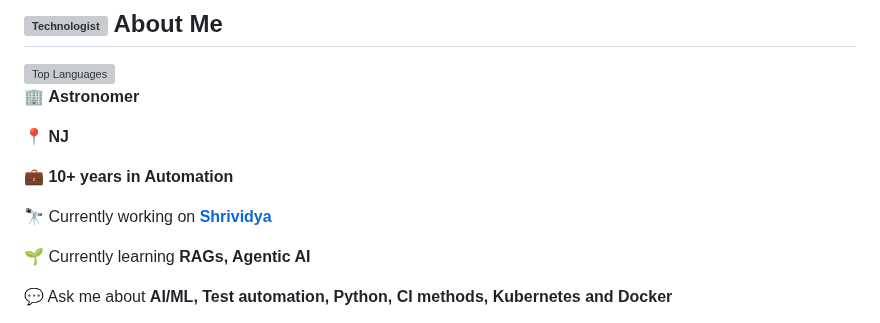
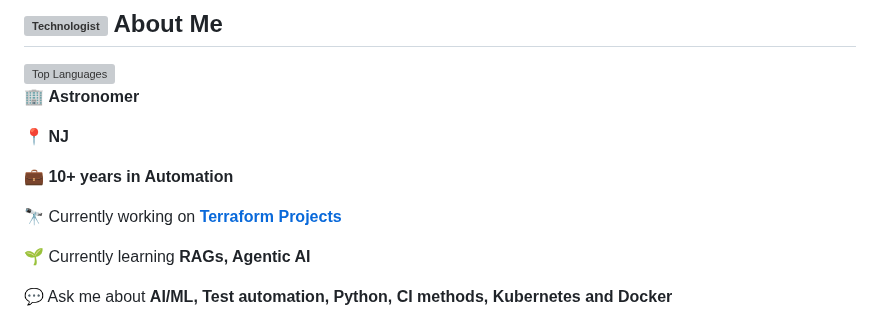
Before and after one commit to Shrividya/Shrividya, a Markdown page: README.md, the part around the change. Rendered like a GitHub page; grey boxes are pictures that could not be loaded.

Commit message:
Update current project link in README

```diff
--- a/README.md
+++ b/README.md
@@ -37,7 +37,7 @@
 
 💼 **10+ years in Automation**
 
-🔭 Currently working on **[Shrividya](https://github.com/Shrividya/Shrividya)**
+🔭 Currently working on **[Terraform Projects](https://github.com/Shrividya/TerraformProjects)**
 
 🌱 Currently learning **RAGs, Agentic AI**
 
```
